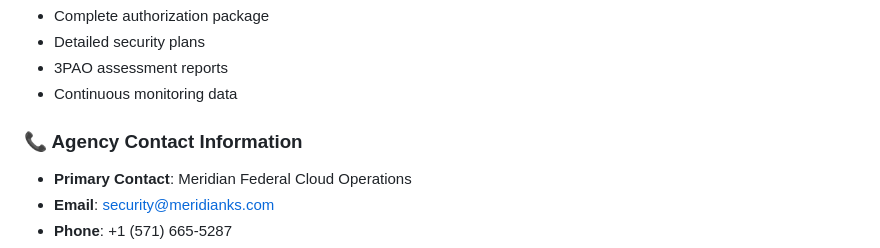
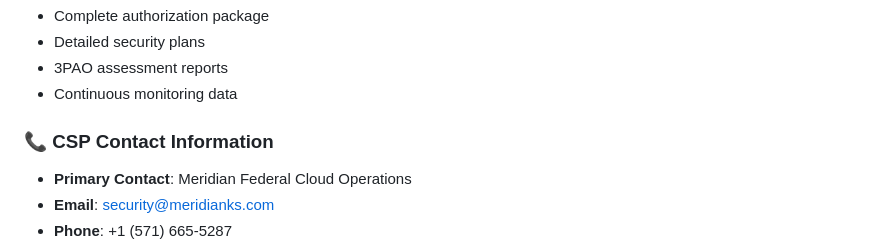
Before and after one commit to Meridian-Knowledge-Solutions/fedramp_20x_public_submission_live, a Markdown page: README.md, the part around the change. GitHub-like rendering.

```diff
--- a/README.md
+++ b/README.md
@@ -147,7 +147,7 @@ Private Repository → CLI Commands → Evidence Collection → Assertion Logic
 - 3PAO assessment reports
 - Continuous monitoring data
 
-### 📞 Agency Contact Information
+### 📞 CSP Contact Information
 - **Primary Contact**: Meridian Federal Cloud Operations
 - **Email**: [security@meridianks.com](mailto:security@meridianks.com)
 - **Phone**: +1 (571) 665-5287
```
